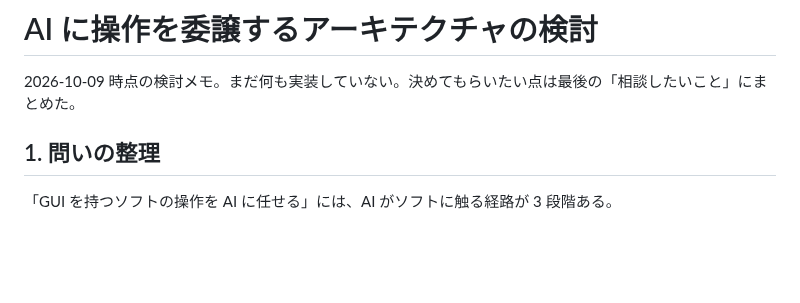
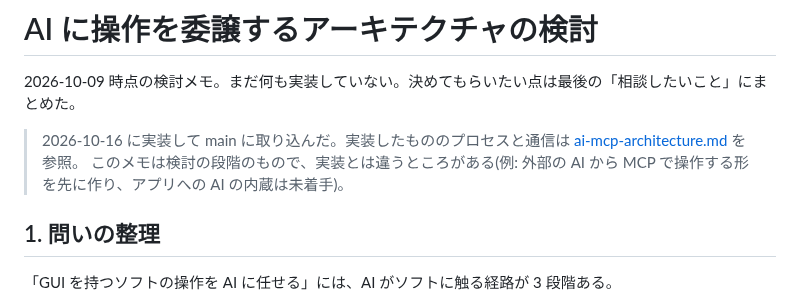
Before and after one commit to Rawgenzo/Rawgenzo, a Markdown page: docs/ai-agent-architecture.md, the part around the change. Rendered like a GitHub page; blank space fills up the shorter version.

```diff
--- a/docs/ai-agent-architecture.md
+++ b/docs/ai-agent-architecture.md
@@ -1,6 +1,9 @@
 # AI に操作を委譲するアーキテクチャの検討
 
 2026-10-09 時点の検討メモ。まだ何も実装していない。決めてもらいたい点は最後の「相談したいこと」にまとめた。
+
+> 2026-10-16 に実装して main に取り込んだ。実装したもののプロセスと通信は [ai-mcp-architecture.md](ai-mcp-architecture.md) を参照。
+> このメモは検討の段階のもので、実装とは違うところがある(例: 外部の AI から MCP で操作する形を先に作り、アプリへの AI の内蔵は未着手)。
 
 ## 1. 問いの整理
 
```
Also changed, not shown: CLAUDE.md (+4 -0 lines), README.md (+1 -0 lines), docs/ai-mcp-architecture.md (added, +96 -0 lines), docs/images/ai-mcp-overview.png (added), docs/images/ai-mcp-sequence.png (added), 3 other files.
